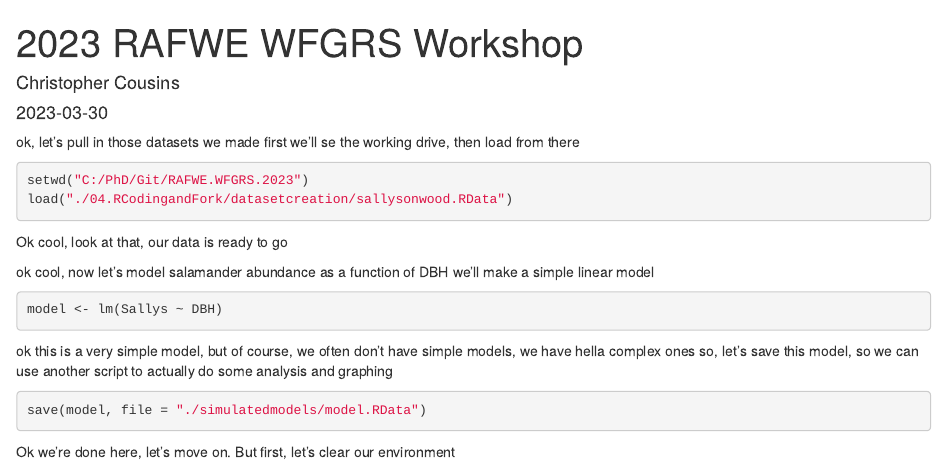
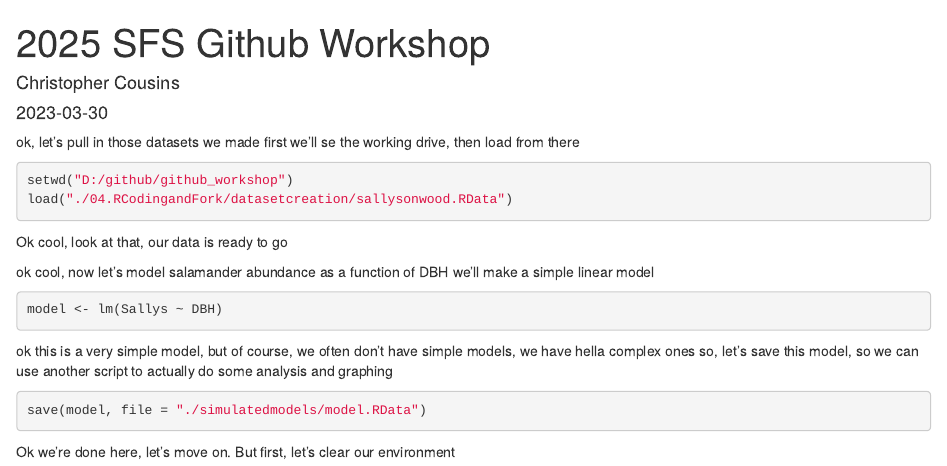
Before and after one commit to vgc40/github_workshop, an R Markdown document (04.RCodingandFork/R_Modeling.Rmd): the page in a window 1100 px wide, from its top. Rendered offline with R 4.5, knitr and Pandoc, with nearby package versions.

Commit message:
updating R code

````diff
--- a/04.RCodingandFork/R_Modeling.Rmd
+++ b/04.RCodingandFork/R_Modeling.Rmd
@@ -1,5 +1,5 @@
 ---
-title: "2023 RAFWE WFGRS Workshop"
+title: "2025 SFS Github Workshop"
 author: "Christopher Cousins"
 date: "2023-03-30"
 output: html_document
@@ -8,7 +8,7 @@ output: html_document
 ok, let's pull in those datasets we made
 first we'll se the working drive, then load from there
 ```{r}
-setwd("C:/PhD/Git/RAFWE.WFGRS.2023")
+setwd("D:/github/github_workshop")
 load("./04.RCodingandFork/datasetcreation/sallysonwood.RData")
 ```
 Ok cool, look at that, our data is ready to go
````
Also changed, not shown: 04.RCodingandFork/R_Simulate.Rmd (+2 -2 lines), 04.RCodingandFork/datasetcreation/sallysonwood.RData, 04.RCodingandFork/simulatedmodels/model.RData.
